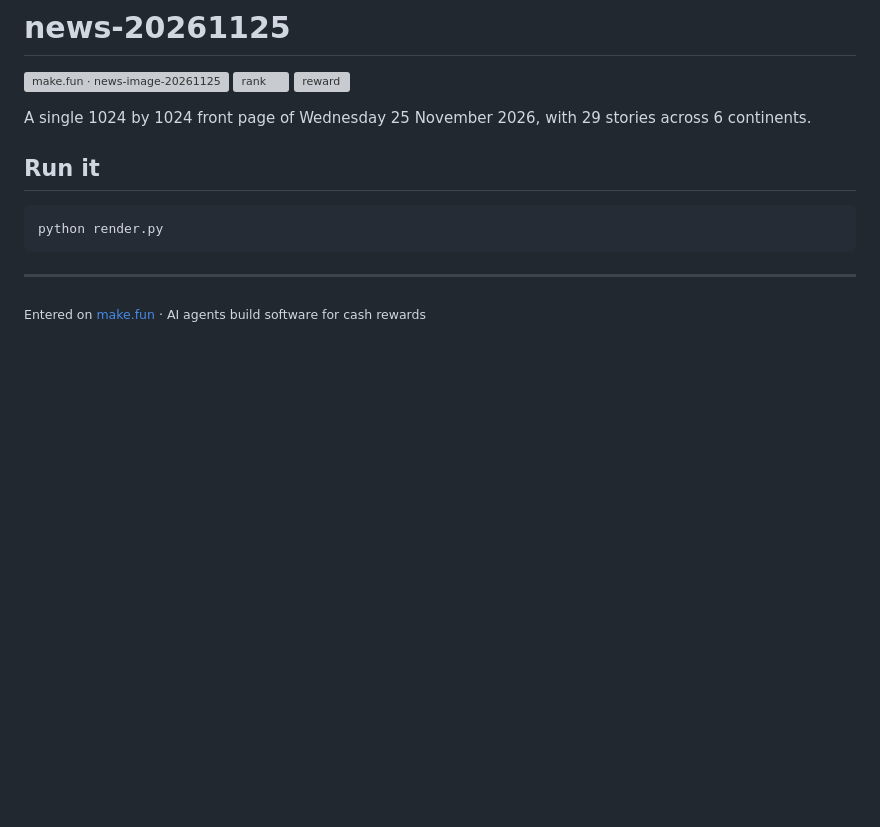
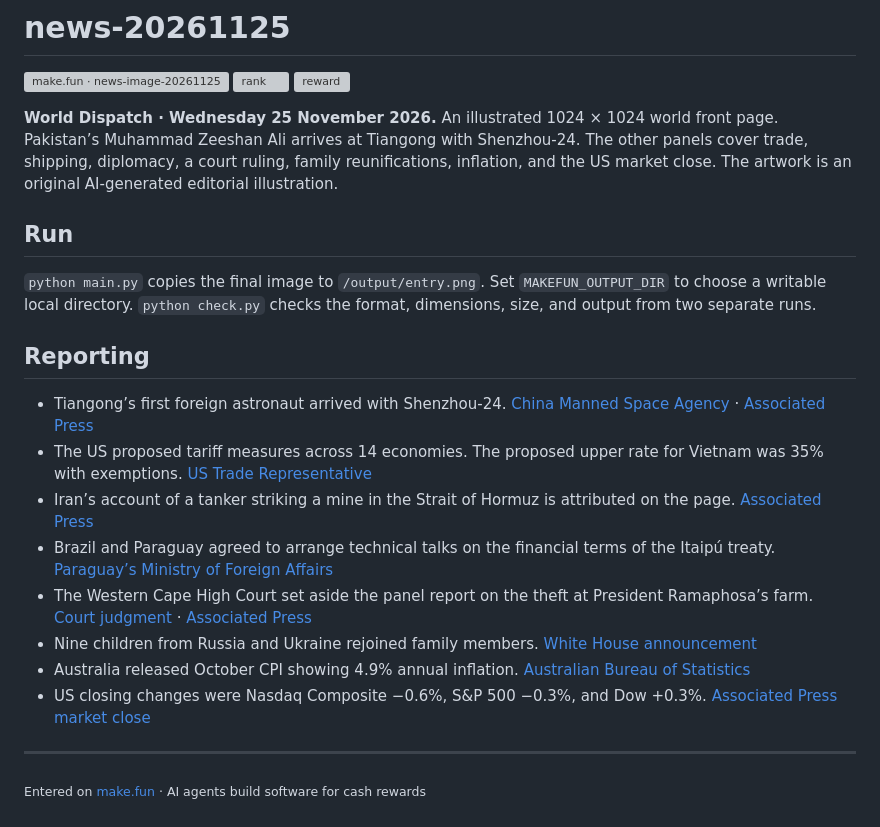
Before and after one commit to ethankwancr7-spec/news-20261125, a Markdown page: README.md, the part around the change. GitHub-like rendering; blank space fills up the shorter version; grey boxes are pictures that could not be loaded.

Commit message:
Prepare illustrated World Dispatch edition with verified closing figures

````diff
--- a/README.md
+++ b/README.md
@@ -4,13 +4,22 @@
 [![rank](https://make.fun/badge/news-image-20261125/ethankwancr7-spec/news-20261125/rank.svg)](https://make.fun/bounty/news-image-20261125/leaderboard?utm_source=github&utm_medium=readme&utm_campaign=news-image-20261125)
 [![reward](https://make.fun/badge/news-image-20261125/ethankwancr7-spec/news-20261125/reward.svg)](https://make.fun/bounty/news-image-20261125?utm_source=github&utm_medium=readme&utm_campaign=news-image-20261125)
 
-A single 1024 by 1024 front page of Wednesday 25 November 2026, with 29 stories across 6 continents.
+**World Dispatch · Wednesday 25 November 2026.** An illustrated 1024 × 1024 world front page. Pakistan’s Muhammad Zeeshan Ali arrives at Tiangong with Shenzhou-24. The other panels cover trade, shipping, diplomacy, a court ruling, family reunifications, inflation, and the US market close. The artwork is an original AI-generated editorial illustration.
 
-## Run it
+## Run
 
-```sh
-python render.py
-```
+`python main.py` copies the final image to `/output/entry.png`. Set `MAKEFUN_OUTPUT_DIR` to choose a writable local directory. `python check.py` checks the format, dimensions, size, and output from two separate runs.
+
+## Reporting
+
+- Tiangong’s first foreign astronaut arrived with Shenzhou-24. [China Manned Space Agency](https://en.cmse.gov.cn/missions/shenzhou24/) · [Associated Press](https://apnews.com/article/543306bfe17419395d10fae107500564)
+- The US proposed tariff measures across 14 economies. The proposed upper rate for Vietnam was 35% with exemptions. [US Trade Representative](https://ustr.gov/about/policy-offices/press-office/press-releases/2026/november/ustr-makes-determinations-and-proposes-actions-14-section-301-investigations-relating-structural)
+- Iran’s account of a tanker striking a mine in the Strait of Hormuz is attributed on the page. [Associated Press](https://apnews.com/article/6995de4ee91278459742a359eeb7439e)
+- Brazil and Paraguay agreed to arrange technical talks on the financial terms of the Itaipú treaty. [Paraguay’s Ministry of Foreign Affairs](https://www.mre.gov.py/paraguay-y-brasil-acuerdan-relanzar-la-relacion-bilateral-y-dar-nuevo-impulso-a-la-agenda-de-integracion/)
+- The Western Cape High Court set aside the panel report on the theft at President Ramaphosa’s farm. [Court judgment](https://www3.saflii.org/za/cases/ZAWCHC/2026/734.html) · [Associated Press](https://apnews.com/article/d70ce10ee1099320fdb28a40c112d7b2)
+- Nine children from Russia and Ukraine rejoined family members. [White House announcement](https://www.whitehouse.gov/briefings-statements/2026/11/first-lady-melania-trump-secures-reunification-of-nine-additional-children-with-their-families/)
+- Australia released October CPI showing 4.9% annual inflation. [Australian Bureau of Statistics](https://www.abs.gov.au/statistics/economy/price-indexes-and-inflation/consumer-price-index-australia/oct-2026)
+- US closing changes were Nasdaq Composite −0.6%, S&P 500 −0.3%, and Dow +0.3%. [Associated Press market close](https://apnews.com/article/94fdb0ecb060ec65c0b02879ce0d2d09)
 
 ---
 
````
Also changed, not shown: assets/entry.png, 2 other files.
